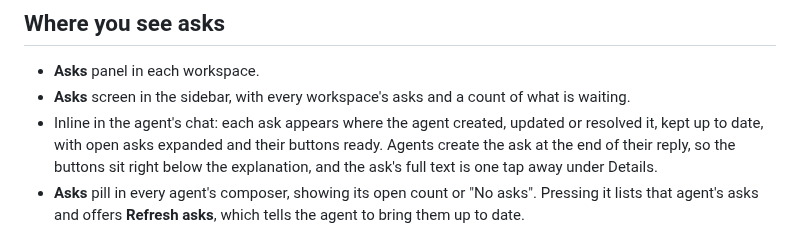
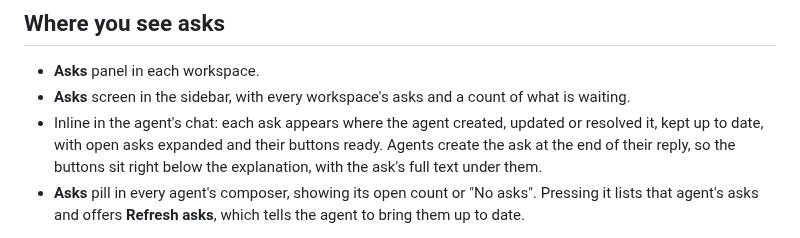
Before and after one commit to fullstackhouse/paseo-asks, a Markdown page: OVERVIEW.md, the part around the change. Rendered like a GitHub page.

```diff
--- a/OVERVIEW.md
+++ b/OVERVIEW.md
@@ -8,7 +8,7 @@ Every agent created after the plugin is installed gets an `asks` MCP server with
 
 - **Asks** panel in each workspace.
 - **Asks** screen in the sidebar, with every workspace's asks and a count of what is waiting.
-- Inline in the agent's chat: each ask appears where the agent created, updated or resolved it, kept up to date, with open asks expanded and their buttons ready. Agents create the ask at the end of their reply, so the buttons sit right below the explanation, and the ask's full text is one tap away under Details.
+- Inline in the agent's chat: each ask appears where the agent created, updated or resolved it, kept up to date, with open asks expanded and their buttons ready. Agents create the ask at the end of their reply, so the buttons sit right below the explanation, with the ask's full text under them.
 - **Asks** pill in every agent's composer, showing its open count or "No asks". Pressing it lists that agent's asks and offers **Refresh asks**, which tells the agent to bring them up to date.
 
 From an ask you can pick one of its actions, reply with a note, mark it done or drop it, or open a side chat to talk it through. The side chat starts read-only and already has the ask in context. When you settle it there, the main agent gets the outcome as one message. PR asks show live status from `gh` when `gh` is installed. An agent can subscribe to be told when its PR merges, closes, or its checks change.
```
Also changed, not shown: README.md (+1 -1 lines), docs/chat.png, 1 other file.
